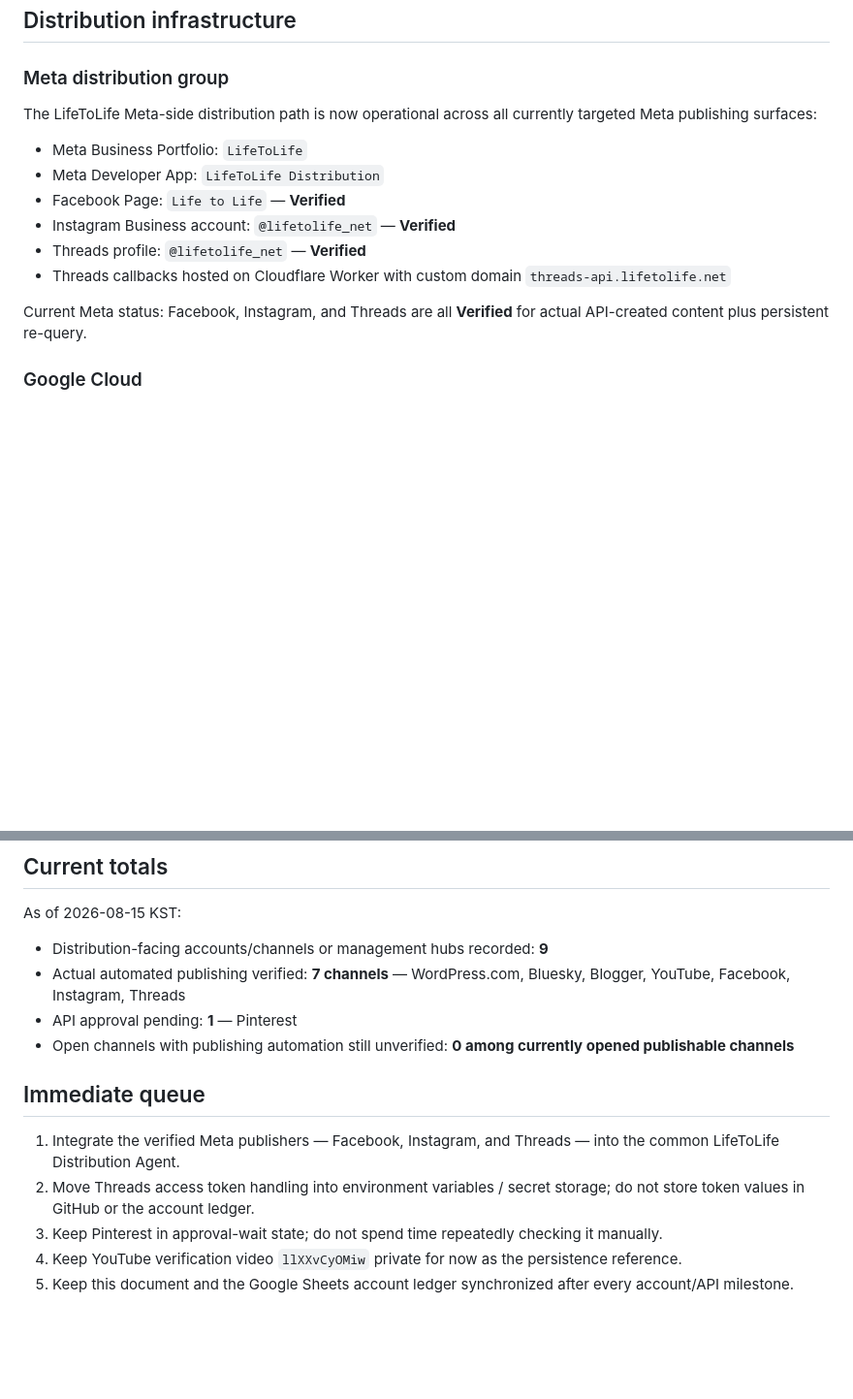
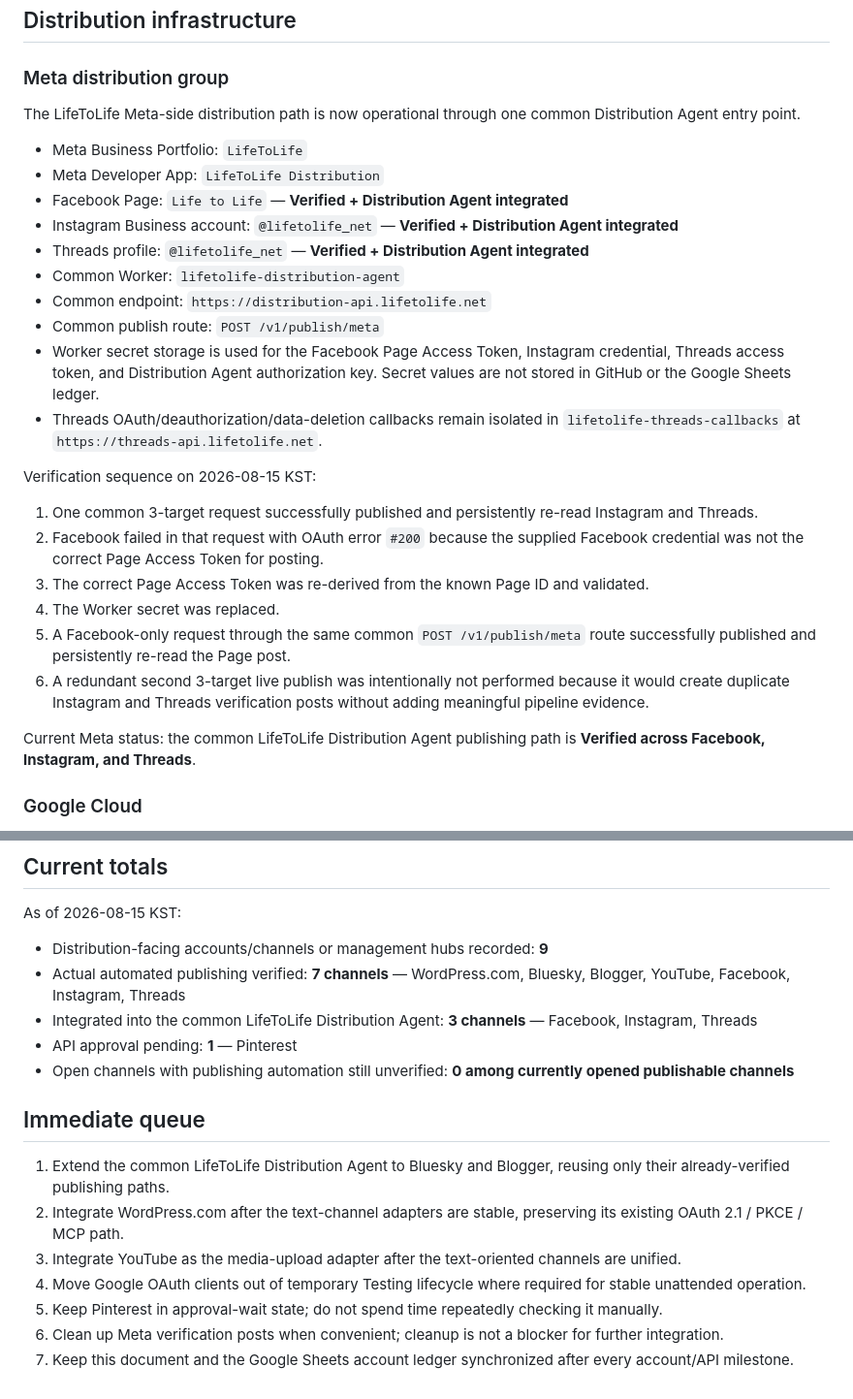
Before and after one commit to lifetolife-net/lifetolife-net.github.io, a Markdown page: docs/global-distribution-progress.md, 2 parts joined by grey strips. Shown at 97% size. Rendered like a GitHub page; blank space fills up the shorter version.

```diff
--- a/docs/global-distribution-progress.md
+++ b/docs/global-distribution-progress.md
@@ -162,16 +169,29 @@ Conclusion: Threads automatic text publishing and persistent re-query are verifi
 
 ### Meta distribution group
 
-The LifeToLife Meta-side distribution path is now operational across all currently targeted Meta publishing surfaces:
+The LifeToLife Meta-side distribution path is now operational through one common Distribution Agent entry point.
 
 - Meta Business Portfolio: `LifeToLife`
 - Meta Developer App: `LifeToLife Distribution`
-- Facebook Page: `Life to Life` — **Verified**
-- Instagram Business account: `@lifetolife_net` — **Verified**
-- Threads profile: `@lifetolife_net` — **Verified**
-- Threads callbacks hosted on Cloudflare Worker with custom domain `threads-api.lifetolife.net`
+- Facebook Page: `Life to Life` — **Verified + Distribution Agent integrated**
+- Instagram Business account: `@lifetolife_net` — **Verified + Distribution Agent integrated**
+- Threads profile: `@lifetolife_net` — **Verified + Distribution Agent integrated**
+- Common Worker: `lifetolife-distribution-agent`
+- Common endpoint: `https://distribution-api.lifetolife.net`
+- Common publish route: `POST /v1/publish/meta`
+- Worker secret storage is used for the Facebook Page Access Token, Instagram credential, Threads access token, and Distribution Agent authorization key. Secret values are not stored in GitHub or the Google Sheets ledger.
+- Threads OAuth/deauthorization/data-deletion callbacks remain isolated in `lifetolife-threads-callbacks` at `https://threads-api.lifetolife.net`.
 
-Current Meta status: Facebook, Instagram, and Threads are all **Verified** for actual API-created content plus persistent re-query.
+Verification sequence on 2026-08-15 KST:
+
+1. One common 3-target request successfully published and persistently re-read Instagram and Threads.
+2. Facebook failed in that request with OAuth error `#200` because the supplied Facebook credential was not the correct Page Access Token for posting.
+3. The correct Page Access Token was re-derived from the known Page ID and validated.
+4. The Worker secret was replaced.
+5. A Facebook-only request through the same common `POST /v1/publish/meta` route successfully published and persistently re-read the Page post.
+6. A redundant second 3-target live publish was intentionally not performed because it would create duplicate Instagram and Threads verification posts without adding meaningful pipeline evidence.
+
+Current Meta status: the common LifeToLife Distribution Agent publishing path is **Verified across Facebook, Instagram, and Threads**.
 
 ### Google Cloud
 
@@ -219,13 +239,16 @@ As of 2026-08-15 KST:
 
 - Distribution-facing accounts/channels or management hubs recorded: **9**
 - Actual automated publishing verified: **7 channels** — WordPress.com, Bluesky, Blogger, YouTube, Facebook, Instagram, Threads
+- Integrated into the common LifeToLife Distribution Agent: **3 channels** — Facebook, Instagram, Threads
 - API approval pending: **1** — Pinterest
 - Open channels with publishing automation still unverified: **0 among currently opened publishable channels**
 
 ## Immediate queue
 
-1. Integrate the verified Meta publishers — Facebook, Instagram, and Threads — into the common LifeToLife Distribution Agent.
-2. Move Threads access token handling into environment variables / secret storage; do not store token values in GitHub or the account ledger.
-3. Keep Pinterest in approval-wait state; do not spend time repeatedly checking it manually.
-4. Keep YouTube verification video `llXXvCyOMiw` private for now as the persistence reference.
-5. Keep this document and the Google Sheets account ledger synchronized after every account/API milestone.
+1. Extend the common LifeToLife Distribution Agent to Bluesky and Blogger, reusing only their already-verified publishing paths.
+2. Integrate WordPress.com after the text-channel adapters are stable, preserving its existing OAuth 2.1 / PKCE / MCP path.
+3. Integrate YouTube as the media-upload adapter after the text-oriented channels are unified.
+4. Move Google OAuth clients out of temporary Testing lifecycle where required for stable unattended operation.
+5. Keep Pinterest in approval-wait state; do not spend time repeatedly checking it manually.
+6. Clean up Meta verification posts when convenient; cleanup is not a blocker for further integration.
+7. Keep this document and the Google Sheets account ledger synchronized after every account/API milestone.
```
Also changed, not shown: other parts of docs/global-distribution-progress.md (+29 -22 lines).
